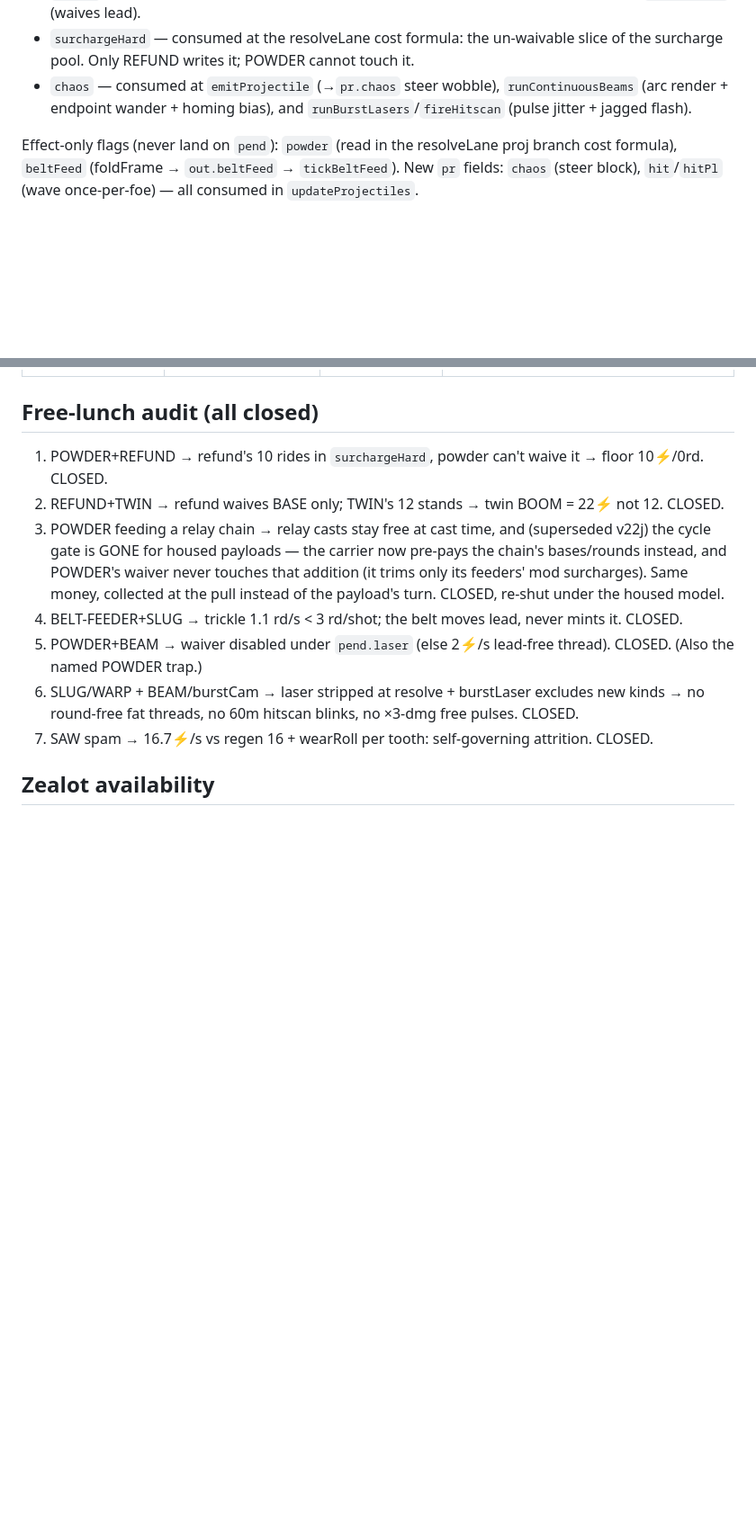
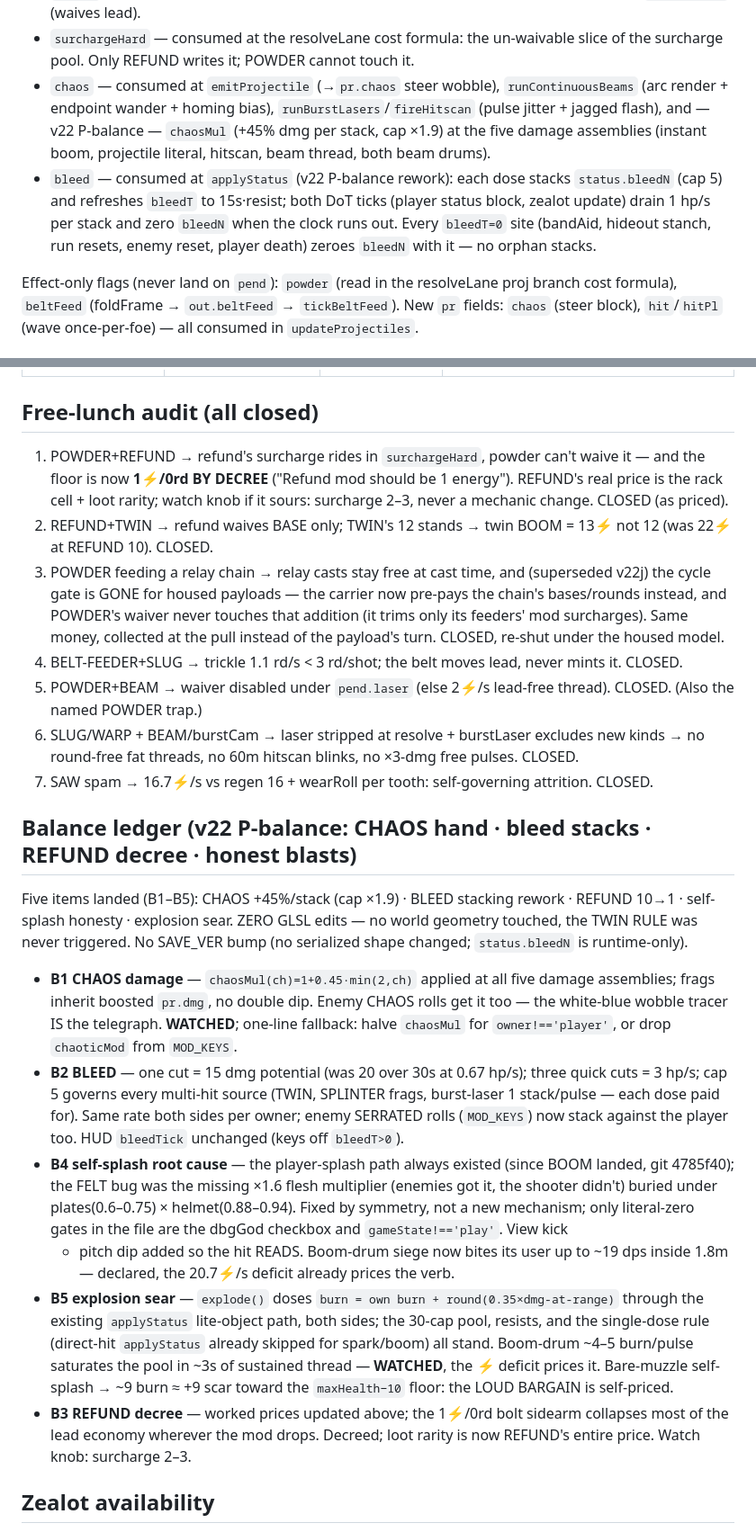
Before and after one commit to nb-kb/shadow-of-the-valley, a Markdown page: docs/MODS.md, 2 parts joined by grey strips. Shown at 90% size. Rendered like a GitHub page; blank space fills up the shorter version.

Commit message:
Sync MODS.md with the P-balance wave: CHAOS hand, bleed stacks, REFUND decree, honest blasts
Co-Authored-By: Claude Fable 5 <noreply@anthropic.com>

```diff
--- a/docs/MODS.md
+++ b/docs/MODS.md
@@ -132,8 +133,16 @@ adds/multiplies its field; a proj core copies `pend`, then it resets.
 - `surchargeHard` — consumed at the resolveLane cost formula: the un-waivable
   slice of the surcharge pool. Only REFUND writes it; POWDER cannot touch it.
 - `chaos` — consumed at `emitProjectile` (→`pr.chaos` steer wobble),
-  `runContinuousBeams` (arc render + endpoint wander + homing bias), and
-  `runBurstLasers`/`fireHitscan` (pulse jitter + jagged flash).
+  `runContinuousBeams` (arc render + endpoint wander + homing bias),
+  `runBurstLasers`/`fireHitscan` (pulse jitter + jagged flash), and — v22
+  P-balance — `chaosMul` (+45% dmg per stack, cap ×1.9) at the five damage
+  assemblies (instant boom, projectile literal, hitscan, beam thread, both
+  beam drums).
+- `bleed` — consumed at `applyStatus` (v22 P-balance rework): each dose stacks
+  `status.bleedN` (cap 5) and refreshes `bleedT` to 15s·resist; both DoT ticks
+  (player status block, zealot update) drain 1 hp/s per stack and zero `bleedN`
+  when the clock runs out. Every `bleedT=0` site (bandAid, hideout stanch, run
+  resets, enemy reset, player death) zeroes `bleedN` with it — no orphan stacks.
 
 Effect-only flags (never land on `pend`): `powder` (read in the resolveLane proj
 branch cost formula), `beltFeed` (foldFrame → `out.beltFeed` → `tickBeltFeed`).
@@ -345,10 +359,12 @@ per-second formula either way (e.g. SEEKER+BEAM+BOLT: 2+(0+7+8)·0.55 =
 
 ## Free-lunch audit (all closed)
 
-1. POWDER+REFUND → refund's 10 rides in `surchargeHard`, powder can't waive it
-   → floor 10⚡/0rd. CLOSED.
-2. REFUND+TWIN → refund waives BASE only; TWIN's 12 stands → twin BOOM = 22⚡
-   not 12. CLOSED.
+1. POWDER+REFUND → refund's surcharge rides in `surchargeHard`, powder can't
+   waive it — and the floor is now **1⚡/0rd BY DECREE** ("Refund mod should be
+   1 energy"). REFUND's real price is the rack cell + loot rarity; watch knob
+   if it sours: surcharge 2–3, never a mechanic change. CLOSED (as priced).
+2. REFUND+TWIN → refund waives BASE only; TWIN's 12 stands → twin BOOM = 13⚡
+   not 12 (was 22⚡ at REFUND 10). CLOSED.
 3. POWDER feeding a relay chain → relay casts stay free at cast time, and
    (superseded v22j) the cycle gate is GONE for housed payloads — the carrier
    now pre-pays the chain's bases/rounds instead, and POWDER's waiver never
@@ -364,6 +380,41 @@ per-second formula either way (e.g. SEEKER+BEAM+BOLT: 2+(0+7+8)·0.55 =
    free pulses. CLOSED.
 7. SAW spam → 16.7⚡/s vs regen 16 + wearRoll per tooth: self-governing
    attrition. CLOSED.
+
+## Balance ledger (v22 P-balance: CHAOS hand · bleed stacks · REFUND decree · honest blasts)
+
+Five items landed (B1–B5): CHAOS +45%/stack (cap ×1.9) · BLEED stacking rework ·
+REFUND 10→1 · self-splash honesty · explosion sear. ZERO GLSL edits — no world
+geometry touched, the TWIN RULE was never triggered. No SAVE_VER bump (no
+serialized shape changed; `status.bleedN` is runtime-only).
+
+- **B1 CHAOS damage** — `chaosMul(ch)=1+0.45·min(2,ch)` applied at all five
+  damage assemblies; frags inherit boosted `pr.dmg`, no double dip. Enemy CHAOS
+  rolls get it too — the white-blue wobble tracer IS the telegraph. **WATCHED**;
+  one-line fallback: halve `chaosMul` for `owner!=='player'`, or drop
+  `chaoticMod` from `MOD_KEYS`.
+- **B2 BLEED** — one cut = 15 dmg potential (was 20 over 30s at 0.67 hp/s);
+  three quick cuts = 3 hp/s; cap 5 governs every multi-hit source (TWIN,
+  SPLINTER frags, burst-laser 1 stack/pulse — each dose paid for). Same rate
+  both sides per owner; enemy SERRATED rolls (`MOD_KEYS`) now stack against the
+  player too. HUD `bleedTick` unchanged (keys off `bleedT>0`).
+- **B4 self-splash root cause** — the player-splash path always existed (since
+  BOOM landed, git 4785f40); the FELT bug was the missing ×1.6 flesh multiplier
+  (enemies got it, the shooter didn't) buried under plates(0.6–0.75) ×
+  helmet(0.88–0.94). Fixed by symmetry, not a new mechanism; only literal-zero
+  gates in the file are the dbgGod checkbox and `gameState!=='play'`. View kick
+  + pitch dip added so the hit READS. Boom-drum siege now bites its user up to
+  ~19 dps inside 1.8m — declared, the 20.7⚡/s deficit already prices the verb.
+- **B5 explosion sear** — `explode()` doses `burn = own burn +
+  round(0.35×dmg-at-range)` through the existing `applyStatus` lite-object
+  path, both sides; the 30-cap pool, resists, and the single-dose rule
+  (direct-hit `applyStatus` already skipped for spark/boom) all stand.
+  Boom-drum ~4–5 burn/pulse saturates the pool in ~3s of sustained thread —
+  **WATCHED**, the ⚡ deficit prices it. Bare-muzzle self-splash → ~9 burn ≈ +9
+  scar toward the `maxHealth−10` floor: the LOUD BARGAIN is self-priced.
+- **B3 REFUND decree** — worked prices updated above; the 1⚡/0rd bolt sidearm
+  collapses most of the lead economy wherever the mod drops. Decreed; loot
+  rarity is now REFUND's entire price. Watch knob: surcharge 2–3.
 
 ## Zealot availability
 
```
Also changed, not shown: other parts of docs/MODS.md (+18 -12 lines).
